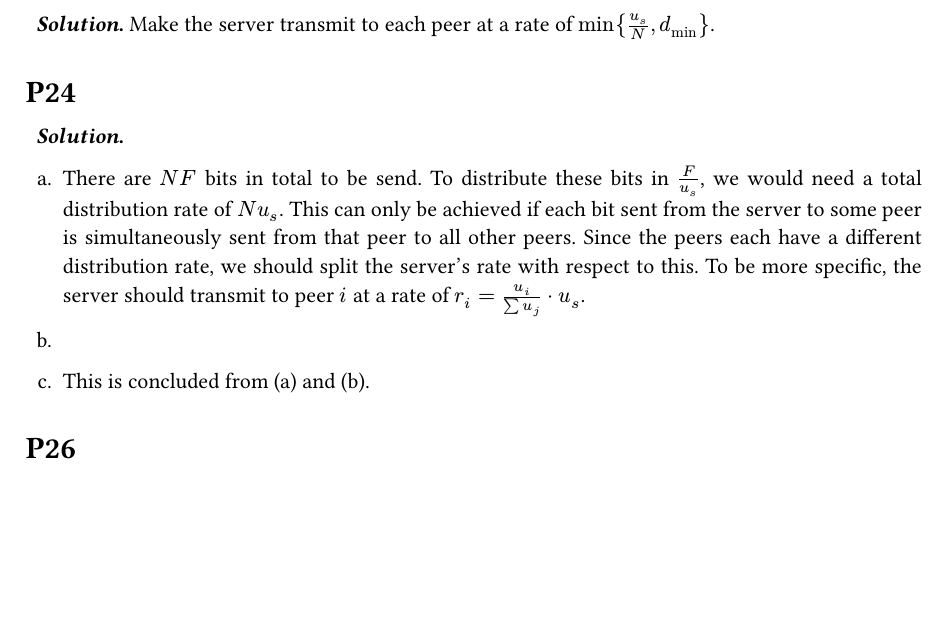
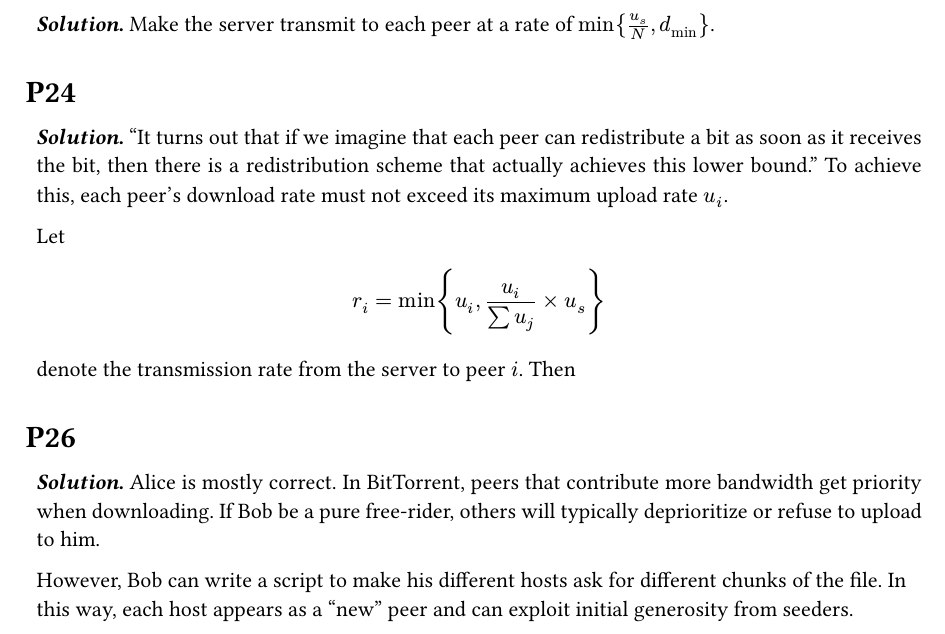
Before and after one commit to yuanlx27/2025-computer-networks, a Typst document (theory/02/main.typ): part of page 3 of 3, cut so that both start at the same text, the shorter picture padded with empty space. Compiled offline with Typst 0.15.

Commit message:
chore: work on theory 02

```diff
--- a/theory/02/main.typ
+++ b/theory/02/main.typ
@@ -121,11 +121,15 @@ The `MAIL FROM:` in SMTP is a message that indicates the sender of the email. Th
 = P24
 
 #solution[
-  + There are $N F$ bits in total to be send. To distribute these bits in $F / u_s$, we would need a total distribution rate of $N u_s$. This can only be achieved if each bit sent from the server to some peer is simultaneously sent from that peer to all other peers. Since the peers each have a different distribution rate, we should split the server's rate with respect to this. To be more specific, the server should transmit to peer $i$ at a rate of $r_i = u_i / (sum u_j) dot u_s$.
+  "It turns out that if we imagine that each peer can redistribute a bit as soon as it receives the bit, then there is a redistribution scheme that actually achieves this lower bound." To achieve this, each peer's download rate must not exceed its maximum upload rate $u_i$.
 
-  +
-
-  + This is concluded from (a) and (b).
+  Let $ r_i = min{u_i, u_i / (sum u_j) times u_s} $ denote the transmission rate from the server to peer $i$. Then
 ]
 
 = P26
+
+#solution[
+  Alice is mostly correct. In BitTorrent, peers that contribute more bandwidth get priority when downloading. If Bob be a pure free-rider, others will typically deprioritize or refuse to upload to him.
+
+  However, Bob can write a script to make his different hosts ask for different chunks of the file. In this way, each host appears as a "new" peer and can exploit initial generosity from seeders.
+]
```
